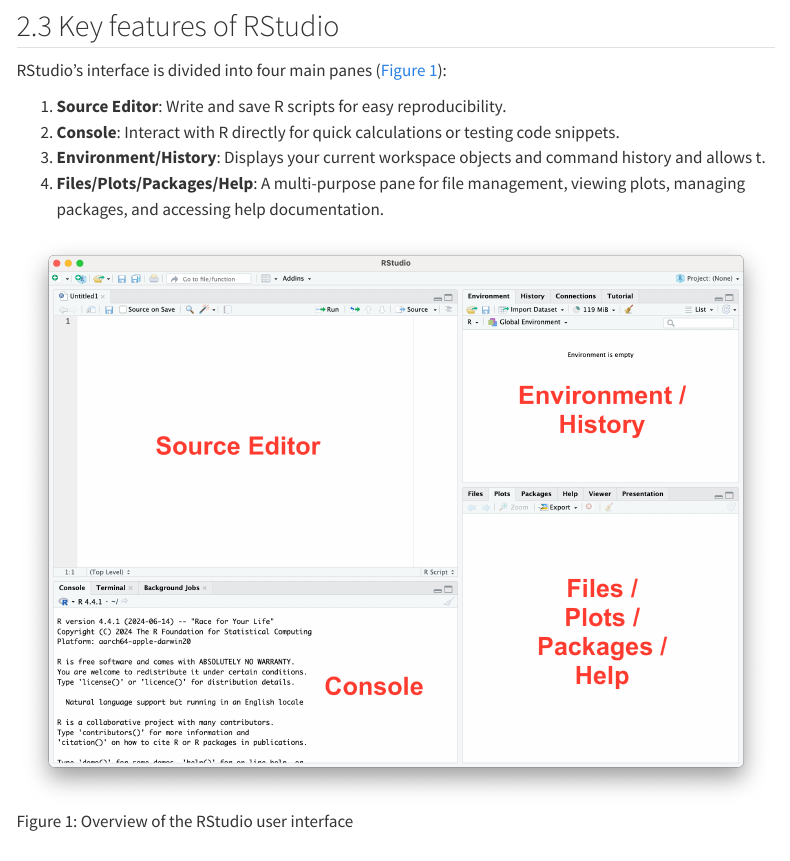
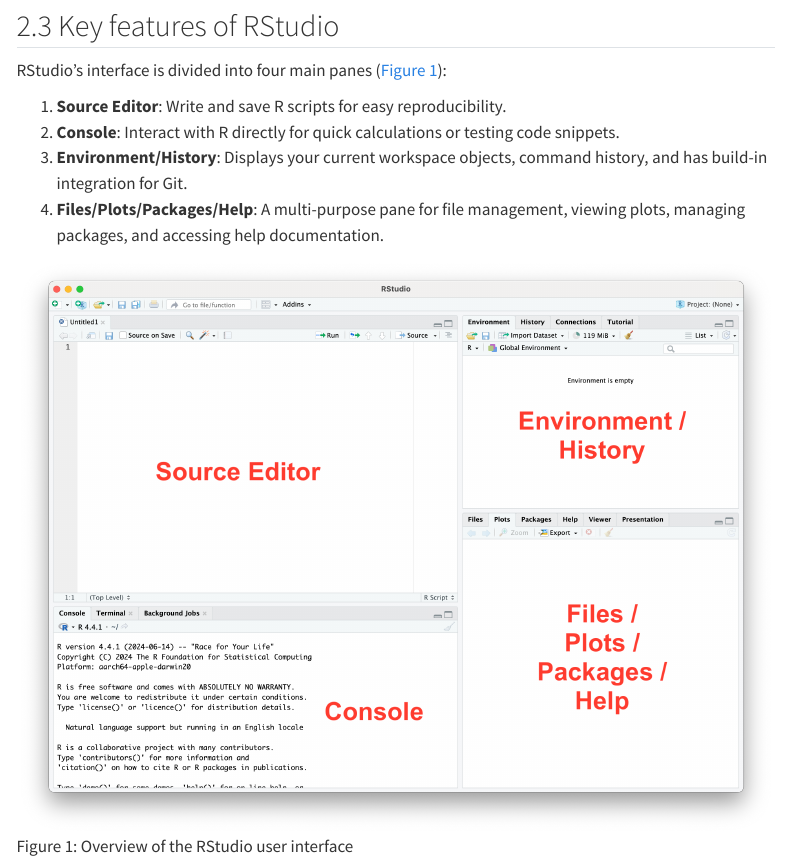
Before and after one commit to BWurth/research-methods, a Quarto document (00-getting-started/00-getting-started.qmd): the page in a window 1100 px wide, from 2200 px down. Rendered offline with R 4.5, knitr and Pandoc in place of Quarto, with nearby package versions; menus at the side of the page are left out.

Commit message:
Fixed sentence.

```diff
--- a/00-getting-started/00-getting-started.qmd
+++ b/00-getting-started/00-getting-started.qmd
@@ -74,7 +74,7 @@
 
 1.  **Source Editor**: Write and save R scripts for easy reproducibility.
 2.  **Console**: Interact with R directly for quick calculations or testing code snippets.
-3.  **Environment/History**: Displays your current workspace objects and command history and allows t.
+3.  **Environment/History**: Displays your current workspace objects, command history, and has build-in integration for Git.
 4.  **Files/Plots/Packages/Help**: A multi-purpose pane for file management, viewing plots, managing packages, and accessing help documentation.
 
 ![Overview of the RStudio user interface](images/screenshot-rstudio-edit.png){#fig-rstudio-ui width="100%" fig-align="center" alt="Screenshot of the RStudio user interface, showing the four main panes."}
```
Also changed, not shown: docs/search.json, 3 other files.
